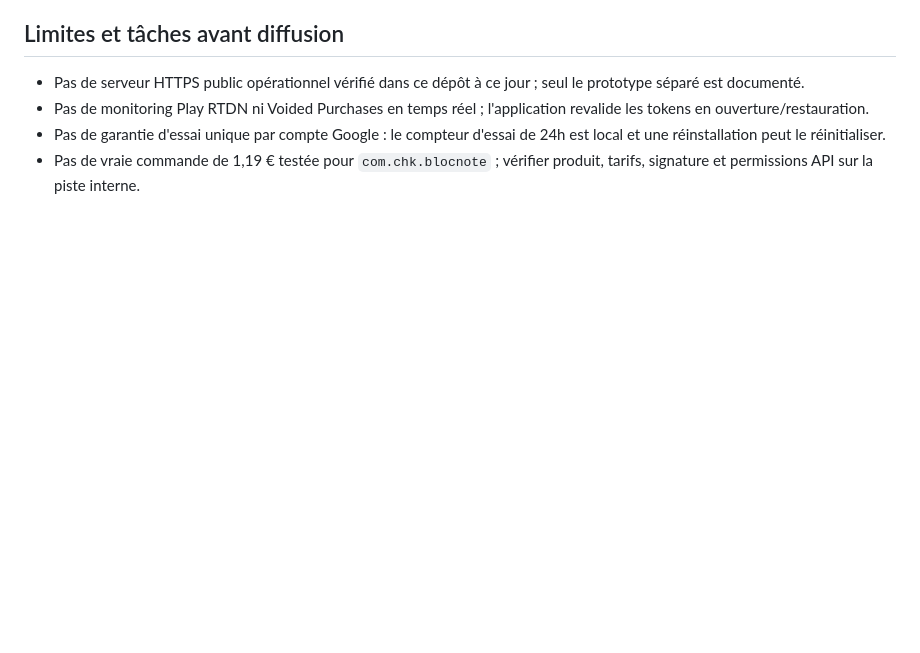
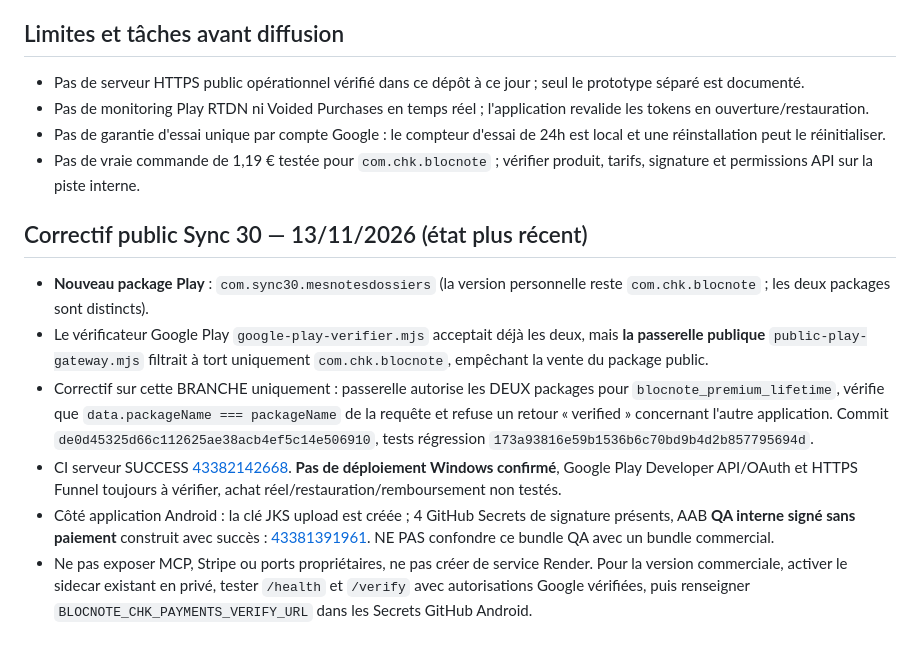
Before and after one commit to Chasmet/CHK-serveur-Universal-Control, a Markdown page: payments/GOOGLE_PLAY_BLOCNOTE.md, the part around the change. GitHub-like rendering; blank space fills up the shorter version.

Commit message:
docs(payments): note public Sync30 gateway fix and operational blockers

```diff
--- a/payments/GOOGLE_PLAY_BLOCNOTE.md
+++ b/payments/GOOGLE_PLAY_BLOCNOTE.md
@@ -31,3 +31,12 @@ Ce module complète le sidecar CHK Paiements, sans remplacer le MCP universel, s
 - Pas de monitoring Play RTDN ni Voided Purchases en temps réel ; l'application revalide les tokens en ouverture/restauration.
 - Pas de garantie d'essai unique par compte Google : le compteur d'essai de 24h est local et une réinstallation peut le réinitialiser.
 - Pas de vraie commande de 1,19 € testée pour `com.chk.blocnote` ; vérifier produit, tarifs, signature et permissions API sur la piste interne.
+
+
+## Correctif public Sync 30 — 13/11/2026 (état plus récent)
+- **Nouveau package Play** : `com.sync30.mesnotesdossiers` (la version personnelle reste `com.chk.blocnote` ; les deux packages sont distincts).
+- Le vérificateur Google Play `google-play-verifier.mjs` acceptait déjà les deux, mais **la passerelle publique** `public-play-gateway.mjs` filtrait à tort uniquement `com.chk.blocnote`, empêchant la vente du package public.
+- Correctif sur cette BRANCHE uniquement : passerelle autorise les DEUX packages pour `blocnote_premium_lifetime`, vérifie que `data.packageName === packageName` de la requête et refuse un retour « verified » concernant l'autre application. Commit `de0d45325d66c112625ae38acb4ef5c14e506910`, tests régression `173a93816e59b1536b6c70bd9b4d2b857795694d`.
+- CI serveur SUCCESS [43382142668](https://github.com/Chasmet/CHK-serveur-Universal-Control/actions/runs/43382142668). **Pas de déploiement Windows confirmé**, Google Play Developer API/OAuth et HTTPS Funnel toujours à vérifier, achat réel/restauration/remboursement non testés.
+- Côté application Android : la clé JKS upload est créée ; 4 GitHub Secrets de signature présents, AAB **QA interne signé sans paiement** construit avec succès : [43381391961](https://github.com/Chasmet/Bloc-note/actions/runs/43381391961). NE PAS confondre ce bundle QA avec un bundle commercial.
+- Ne pas exposer MCP, Stripe ou ports propriétaires, ne pas créer de service Render. Pour la version commerciale, activer le sidecar existant en privé, tester `/health` et `/verify` avec autorisations Google vérifiées, puis renseigner `BLOCNOTE_CHK_PAYMENTS_VERIFY_URL` dans les Secrets GitHub Android.
```
